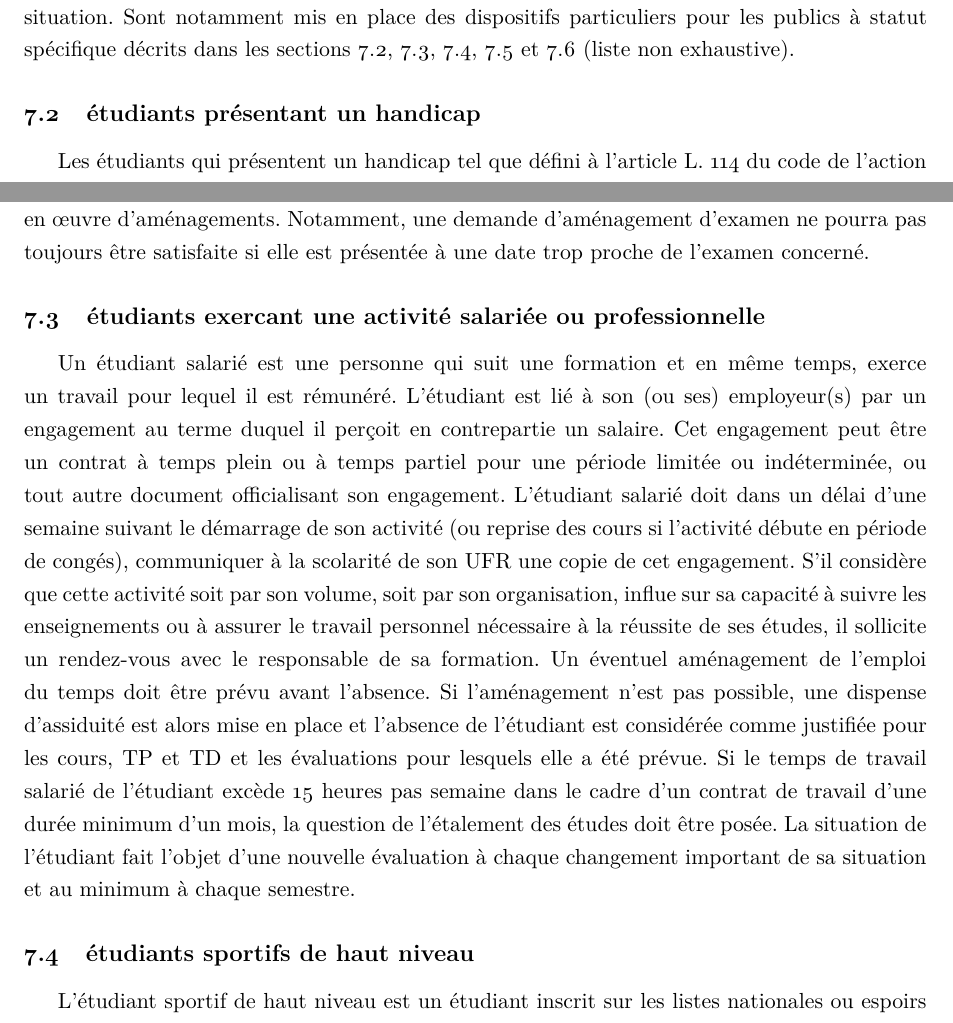
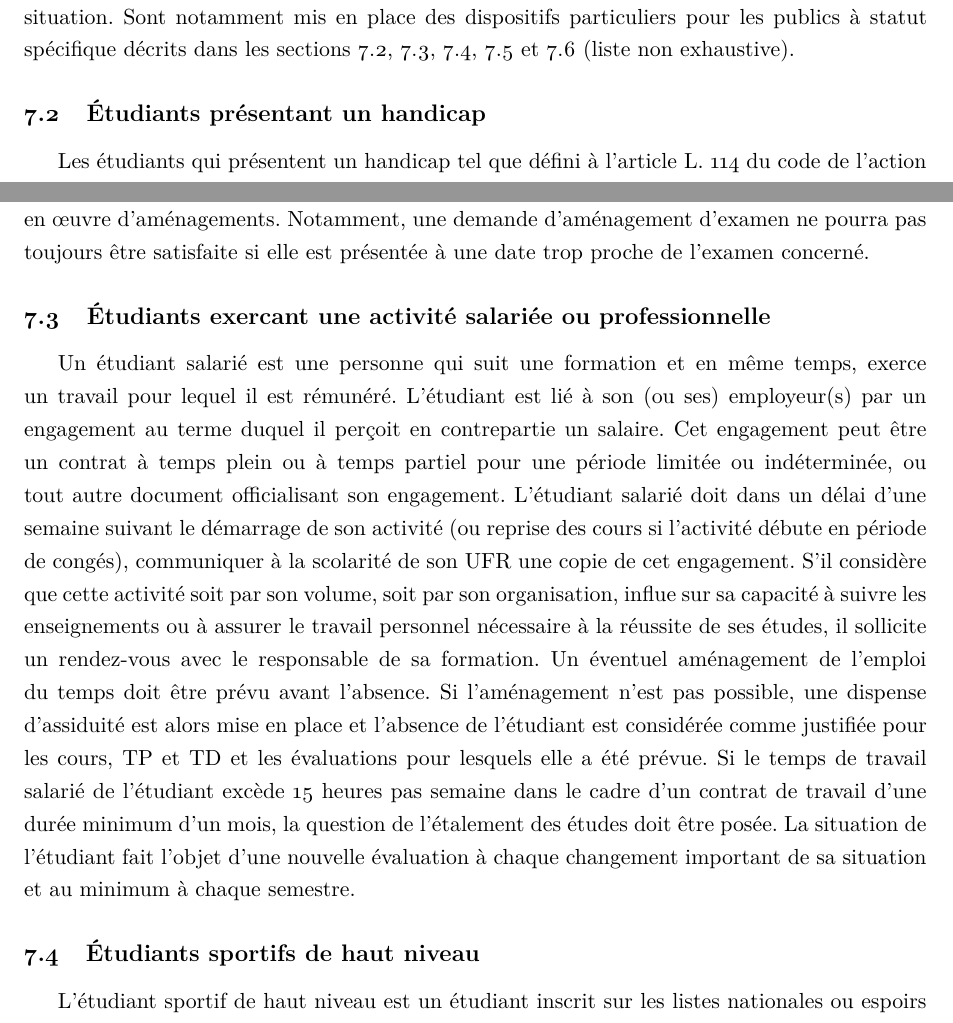
Before and after one commit to besibo/MasterSPE, a LaTeX document (untitled.tex): two parts of pages 14 and 15 of 17, joined at a grey line, cut so that both start at the same text. Compiled offline with XeLaTeX.

Commit message:
Correction de quelques majuscules

```diff
--- a/untitled.tex
+++ b/untitled.tex
@@ -351,7 +351,7 @@ Pour pouvoir bénéficier d'un aménagement lié à son statut spécifique, l'é
 L'étudiant se doit d'avertir le service de scolarité de tout changement de situation dans un délai d'une semaine pour un nouvel examen de cette situation.
 Sont notamment mis en place des dispositifs particuliers pour les publics à statut spécifique décrits dans les sections~\ref{Handicap}, \ref{Salarie}, \ref{Sportif}, \ref{Reserviste} et \ref{Elu} (liste non exhaustive).
 
-\subsection{étudiants présentant un handicap}\label{Handicap}
+\subsection{Étudiants présentant un handicap}\label{Handicap}
 Les étudiants qui présentent un handicap tel que défini à l'article L. 114 du code de l'action sociale et des familles peuvent bénéficier d'aménagements portant sur :
 \begin{itemize}
 	\item Les conditions de déroulement des épreuves, de nature à leur permettre de bénéficier des conditions matérielles (accès aux locaux, installation matérielle, adaptation de la présentation des sujets), des aides techniques, des aides humaines (secrétariat, assistance), appropriées à leur situation.
@@ -366,14 +366,14 @@ Les étudiants qui présentent un handicap tel que défini à l'article L. 114 d
 Il appartient à l'étudiant présentant un handicap d'adresser sa demande d'aménagement au Service De Santé Universitaire (SDSU) ou au relais handicap de l'université pour faire état de ses contraintes et rechercher les adaptations que l'université peut rendre possibles en vue de favoriser sa réussite. Le médecin du SDSU et le relais handicap assistent l'étudiant dans ses démarches. Le médecin du SDSU, au vu de la situation de l'étudiant et des informations médicales actualisées transmises à l'appui de sa demande, propose au président de l'université les aménagements nécessaires. Seul le président de l'université est compétent pour décider de ces aménagements. Sa décision est notifiée à l'étudiant par le relais handicap qui en informe la direction de la composante et le service de scolarité concerné pour mise en \oe uvre et notamment l'information du président du jury.
 Pour pouvoir bénéficier d'un aménagement lié à sa situation de handicap, l'étudiant doit présenter sa demande avant le 15 octobre de l'année universitaire au titre de laquelle il la présente (sauf situation particulière : handicap temporaire, évolution de l'état de santé en cours d'année). Au-delà de cette date, l'université ne peut pas garantir la mise en \oe uvre d'aménagements. Notamment, une demande d'aménagement d'examen ne pourra pas toujours être satisfaite si elle est présentée à une date trop proche de l'examen concerné.
 
-\subsection{étudiants exercant une activité salariée ou professionnelle}\label{Salarie}
+\subsection{Étudiants exercant une activité salariée ou professionnelle}\label{Salarie}
 Un étudiant salarié est une personne qui suit une formation et en même temps, exerce un travail pour lequel il est rémunéré. L'étudiant est lié à son (ou ses) employeur(s) par un engagement au terme duquel il perçoit en contrepartie un salaire. Cet engagement peut être un contrat à temps plein ou à temps partiel pour une période limitée ou indéterminée, ou tout autre document officialisant son engagement.
 L'étudiant salarié doit dans un délai d'une semaine suivant le démarrage de son activité (ou reprise des cours si l'activité débute en période de congés), communiquer à la scolarité de son UFR une copie de cet engagement. S'il considère que cette activité soit par son volume, soit par son organisation, influe sur sa capacité à suivre les enseignements ou à assurer le travail personnel nécessaire à la réussite de ses études, il sollicite un rendez-vous avec le responsable de sa formation.
 Un éventuel aménagement de l'emploi du temps doit être prévu avant l'absence. Si l'aménagement n'est pas possible, une dispense d'assiduité est alors mise en place et l'absence de l'étudiant est considérée comme justifiée pour les cours, TP et TD et les évaluations pour lesquels elle a été prévue.
 Si le temps de travail salarié de l'étudiant excède 15 heures pas semaine dans le cadre d'un contrat de travail d'une durée minimum d'un mois, la question de l'étalement des études doit être posée.
 La situation de l'étudiant fait l'objet d'une nouvelle évaluation à chaque changement important de sa situation et au minimum à chaque semestre.
 
-\subsection{étudiants sportifs de haut niveau}\label{Sportif}
+\subsection{Étudiants sportifs de haut niveau}\label{Sportif}
 L'étudiant sportif de haut niveau est un étudiant inscrit sur les listes nationales ou espoirs arrêtées par le ministère de la jeunesse et des sports. Sont assimilés à des sportifs de haut niveau sur décision du SUAPSE et après examen du dossier sportif et scolaire de l'intéressé, les étudiants ayant un haut niveau sportif dans le cadre régional et ayant un volume d'entraînement et un calendrier des compétitions intensifs.
 Il appartient au SUAPSE d'établir chaque année la liste des étudiants ayant un statut de sportif de haut niveau et de faire connaître aux responsables des formations concernées l'information selon laquelle est accueilli(e) en leur sein un sportif ou une sportive de haut niveau.
 Sont désignés d'une part un parrain au sein du SUAPSE, et d'autre part un enseignant tuteur parmi les membres de l'équipe pédagogique de la formation concernée. Il appartient au parrain de l'étudiant d'organiser une rencontre tripartite en présence du tuteur et de l'étudiant.
```
Also changed, not shown: untitled.tex (6 more changed lines).
